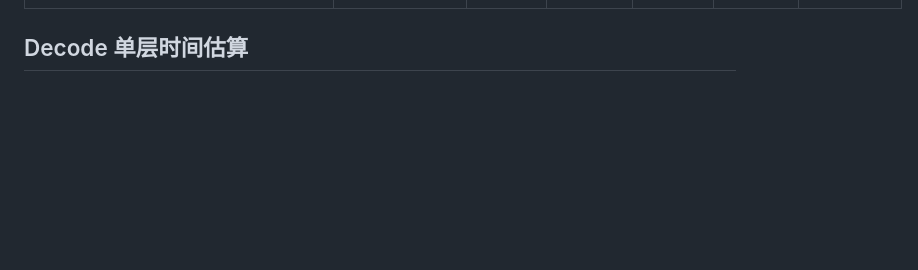
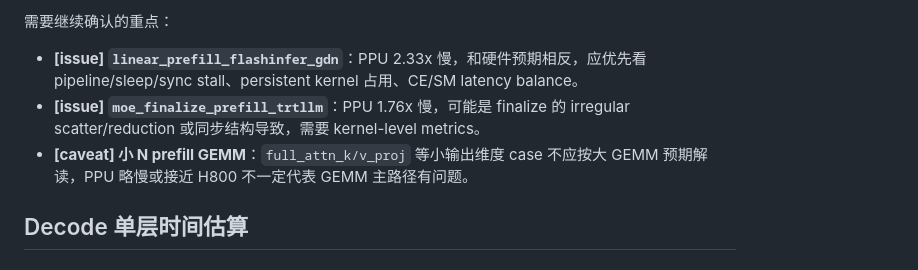
Before and after one commit to DrXuQian/Kernels, a Markdown page: bench_122B.md, the part around one of its changes. Rendered like a GitHub page; blank space fills up the shorter version.

Commit message:
Explain PPU and H800 benchmark differences

```diff
--- a/bench_122B.md
+++ b/bench_122B.md
@@ -244,3 +269,9 @@ H800 run: `attention_nsys_20260430_165220`, command pattern:
+需要继续确认的重点：
+
+- **[issue] `linear_prefill_flashinfer_gdn`**：PPU 2.33x 慢，和硬件预期相反，应优先看 pipeline/sleep/sync stall、persistent kernel 占用、CE/SM latency balance。
+- **[issue] `moe_finalize_prefill_trtllm`**：PPU 1.76x 慢，可能是 finalize 的 irregular scatter/reduction 或同步结构导致，需要 kernel-level metrics。
+- **[caveat] 小 N prefill GEMM**：`full_attn_k/v_proj` 等小输出维度 case 不应按大 GEMM 预期解读，PPU 略慢或接近 H800 不一定代表 GEMM 主路径有问题。
+
 ## Decode 单层时间估算
 
 ### DeltaNet 层 (per layer)
```
Also changed, not shown: other parts of bench_122B.md (+25 -0 lines).
